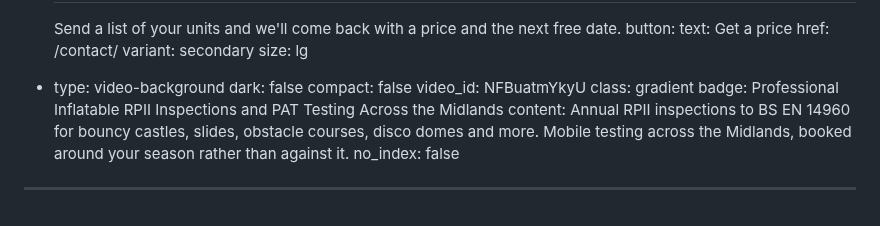
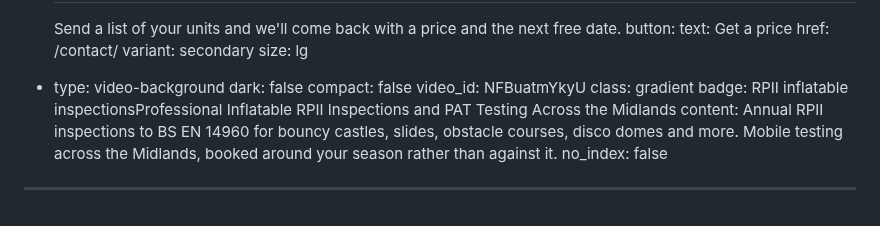
Before and after one commit to chobbledotcom/midlands-play-inspections, a Markdown page: pages/home.md, the part around the change. Drawn GitHub-style.

Commit message:
Update pages/home.md (via Pages CMS)

```diff
--- a/pages/home.md
+++ b/pages/home.md
@@ -180,8 +180,8 @@ blocks:
     compact: false
     video_id: NFBuatmYkyU
     class: gradient
-    badge: Professional Inflatable RPII Inspections and PAT Testing Across the
-      Midlands
+    badge: RPII inflatable inspectionsProfessional Inflatable RPII Inspections and
+      PAT Testing Across the Midlands
     content: Annual RPII inspections to BS EN 14960 for bouncy castles, slides,
       obstacle courses, disco domes and more. Mobile testing across the
       Midlands, booked around your season rather than against it.
```
